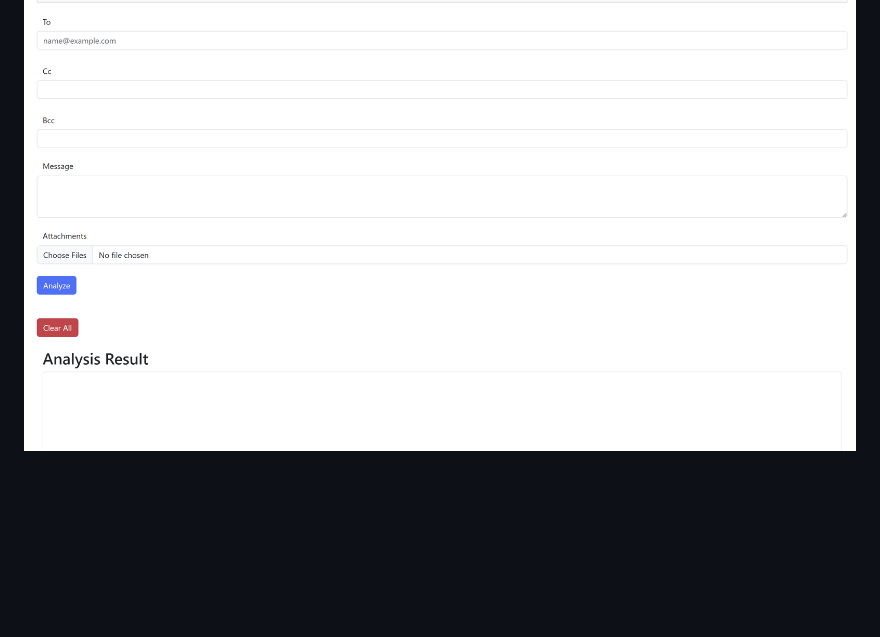
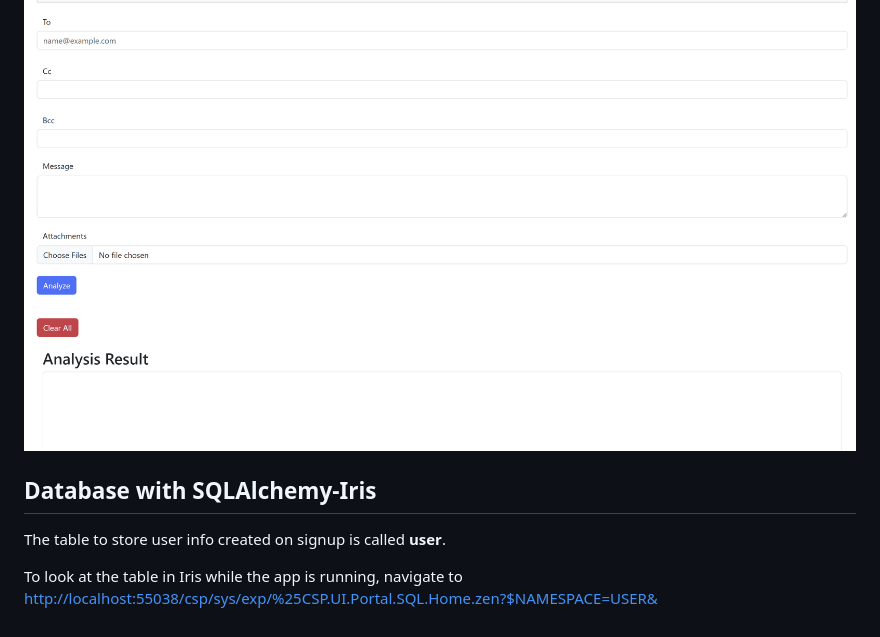
Before and after one commit to ericmariasis/iris-email-analyzer-app, a Markdown page: README.md, the part around the change. GitHub-like rendering; blank space fills up the shorter version.

```diff
--- a/README.md
+++ b/README.md
@@ -79,3 +79,9 @@ The home page upon opening the app looks something like this.
 The analyze email page has a form that looks like below where all fields are optional and they are analyzed if they are filled in upon pressing the Analyze button, and the results are shown in the Analysis Results read only box at the bottom.
 
 ![Analyze Email Form](assets/AnalyzeEmail.png)
+
+## Database with SQLAlchemy-Iris
+
+The table to store user info created on signup is called **user**.
+
+To look at the table in Iris while the app is running, navigate to [http://localhost:55038/csp/sys/exp/%25CSP.UI.Portal.SQL.Home.zen?$NAMESPACE=USER&](http://localhost:55038/csp/sys/exp/%25CSP.UI.Portal.SQL.Home.zen?$NAMESPACE=USER&)
```
